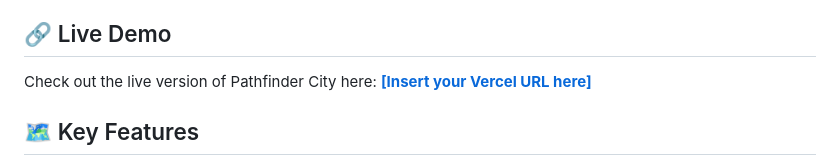
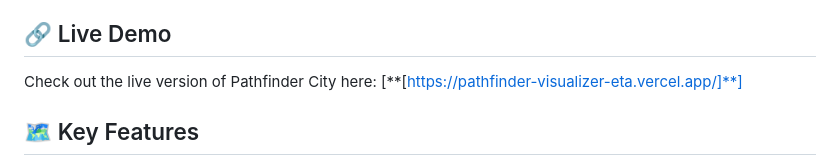
Before and after one commit to the2phoenix/Pathfinder-Visualizer, a Markdown page: README.md, the part around the change. GitHub-like rendering.

```diff
--- a/README.md
+++ b/README.md
@@ -4,7 +4,7 @@
 
 ## 🔗 Live Demo
 Check out the live version of Pathfinder City here:
-[**[Insert your Vercel URL here]**](https://your-vercel-link.vercel.app/)
+[**[https://pathfinder-visualizer-eta.vercel.app/]**]
 
 ## 🗺️ Key Features
 
```
